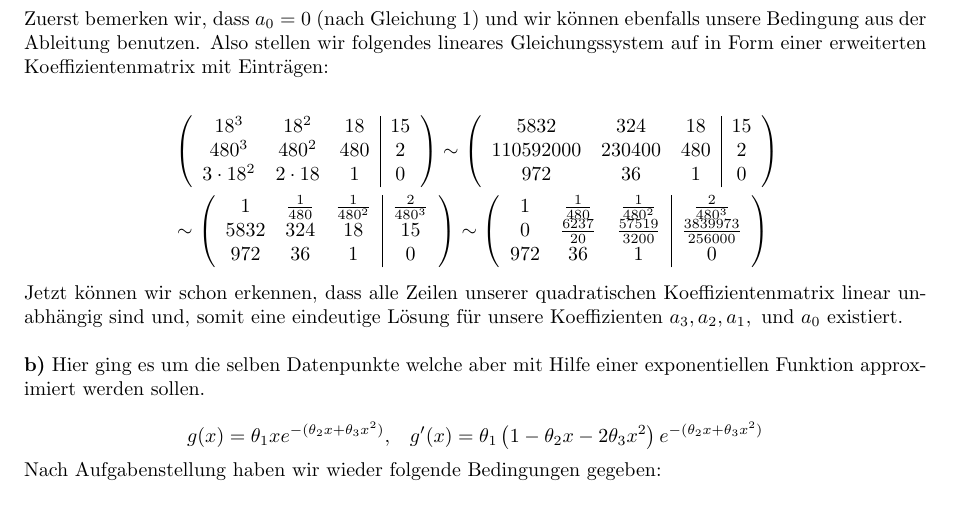
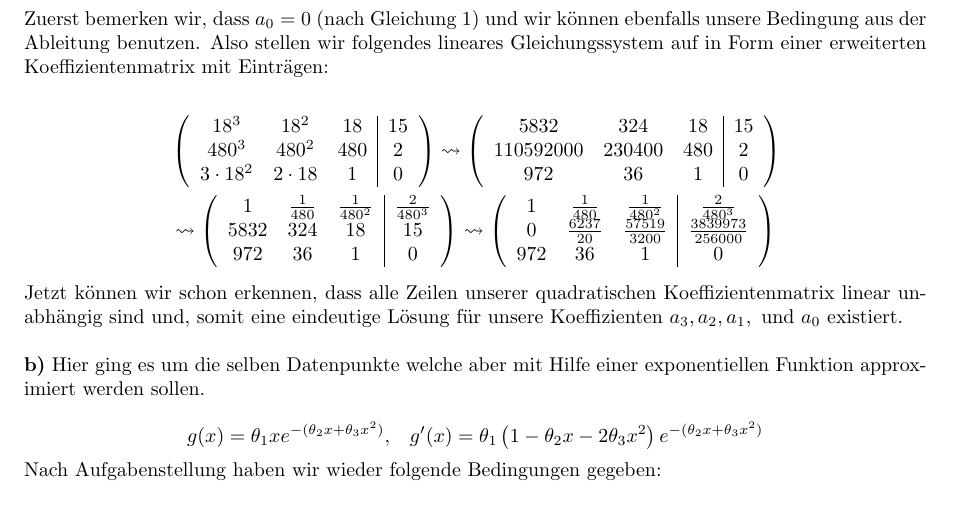
Before and after one commit to data-stepper/latex-university-shit, a LaTeX document (Abgaben/Modellierung/01.tex): part of page 1 of 4, cut so that both start at the same text. Compiled offline with pdfLaTeX.

Commit message:
Squigarrows

```diff
--- a/Abgaben/Modellierung/01.tex
+++ b/Abgaben/Modellierung/01.tex
@@ -58,19 +58,19 @@ mit Einträgen:
 		480 ^3 & 480 ^2 & 480 & 2\\
 		3 \cdot 18 ^2 & 2 \cdot 18 & 1 & 0\\
 	\end{array}\right)
-	\sim
+	\rightsquigarrow
 	\left(\begin{array}{ccc|c}
 		5832 & 324 & 18 & 15\\
 		110592000 & 230400 & 480 & 2\\
 		972 & 36 & 1 & 0\\
 	\end{array}\right) \\
-	&\sim
+	&\rightsquigarrow
 	\left(\begin{array}{ccc|c}
 		1 & \frac{ 1 }{ 480 } & \frac{ 1 }{ 480 ^2 } & \frac{ 2 }{ 480 ^3 }\\
 		5832 & 324 & 18 & 15\\
 		972 & 36 & 1 & 0\\
 	\end{array}\right)
-	\sim
+	\rightsquigarrow
 	\left(\begin{array}{ccc|c}
 		1 & \frac{ 1 }{ 480 } & \frac{ 1 }{ 480 ^2 } & \frac{ 2 }{ 480 ^3 }\\
 		0 & \frac{ 6237 }{ 20 } & \frac{ 57519 }{ 3200 } & \frac{ 3839973 }{ 256000 } \\
```
